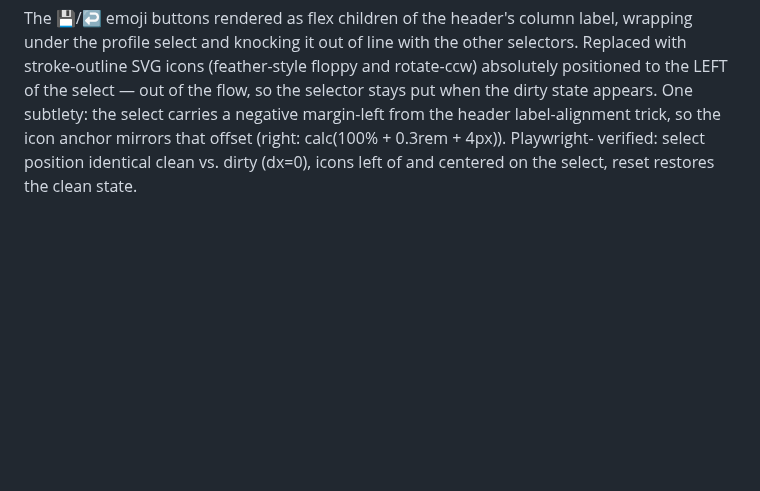
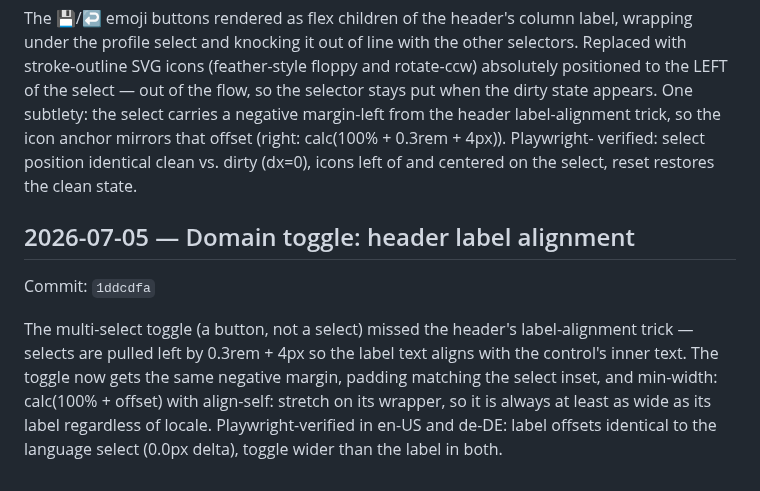
Before and after one commit to saigyo/fabulous-writing, a Markdown page: docs/LOGBOOK.md, the part around the change. GitHub-like rendering; blank space fills up the shorter version.

Commit message:
docs: logbook entry for domain toggle alignment
Co-Authored-By: Claude Fable 5 <noreply@anthropic.com>

```diff
--- a/docs/LOGBOOK.md
+++ b/docs/LOGBOOK.md
@@ -665,3 +665,15 @@ margin-left from the header label-alignment trick, so the icon anchor
 mirrors that offset (right: calc(100% + 0.3rem + 4px)). Playwright-
 verified: select position identical clean vs. dirty (dx=0), icons left
 of and centered on the select, reset restores the clean state.
+
+## 2026-07-05 — Domain toggle: header label alignment
+Commit: `1ddcdfa`
+
+The multi-select toggle (a button, not a select) missed the header's
+label-alignment trick — selects are pulled left by 0.3rem + 4px so the
+label text aligns with the control's inner text. The toggle now gets
+the same negative margin, padding matching the select inset, and
+min-width: calc(100% + offset) with align-self: stretch on its wrapper,
+so it is always at least as wide as its label regardless of locale.
+Playwright-verified in en-US and de-DE: label offsets identical to the
+language select (0.0px delta), toggle wider than the label in both.
```
